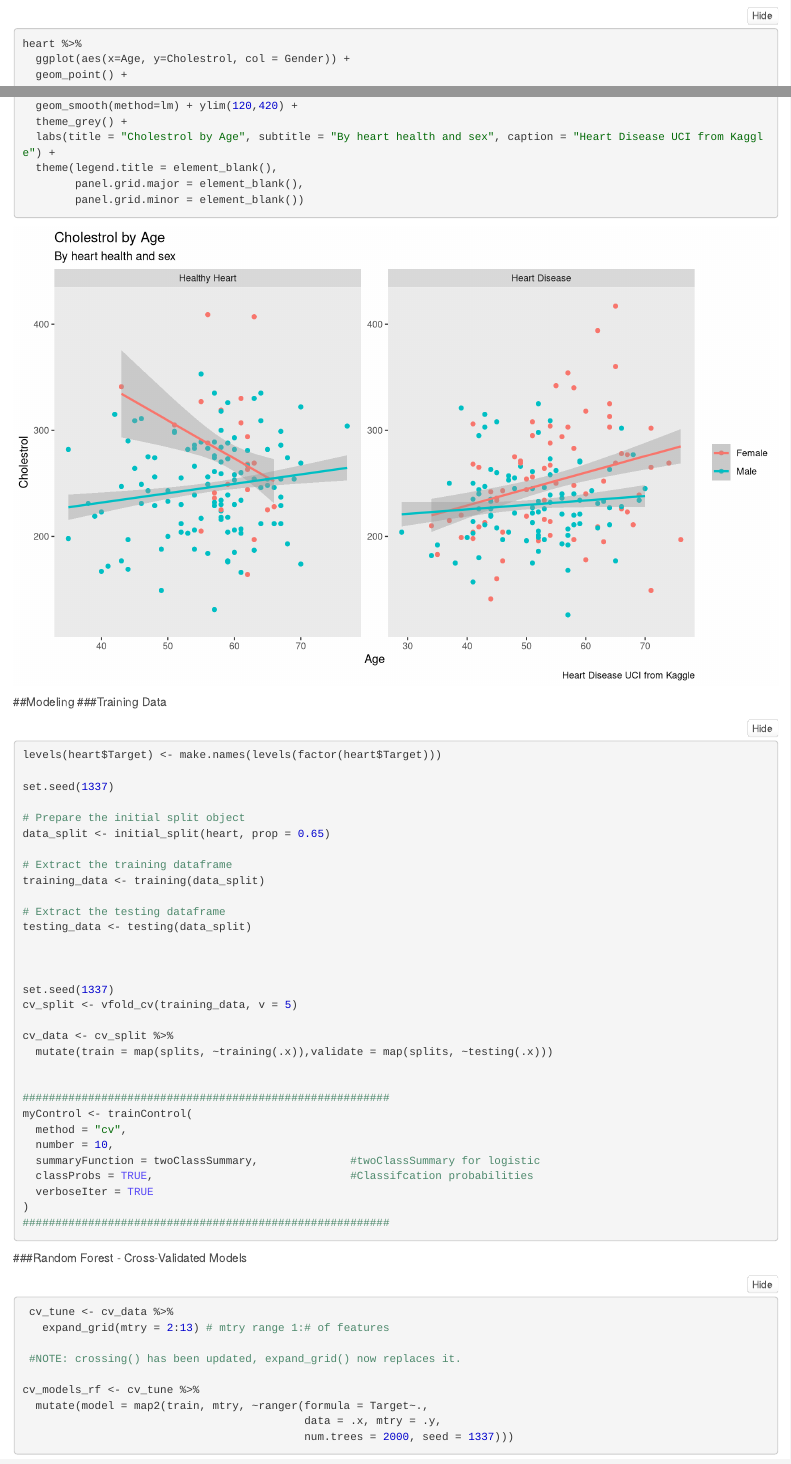
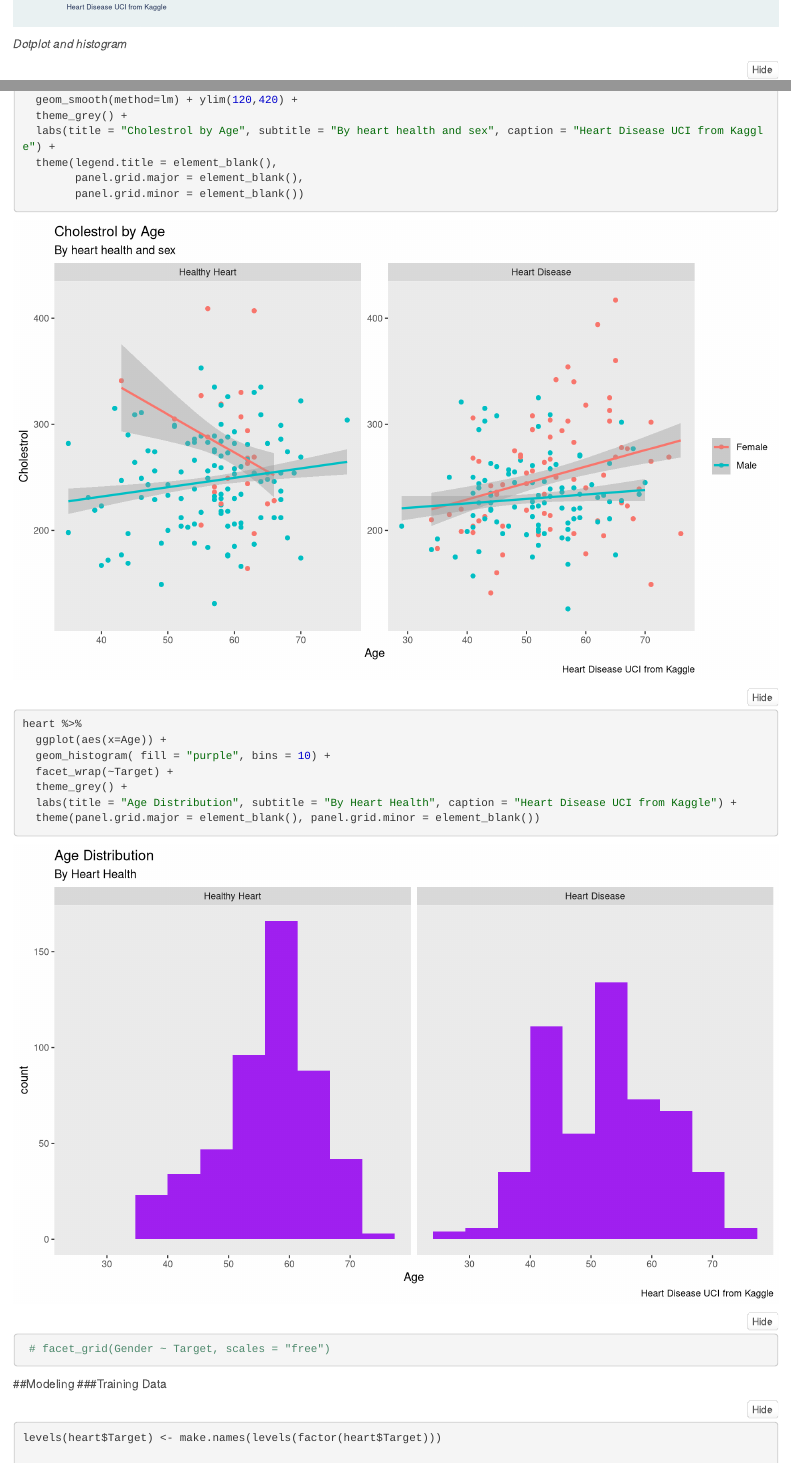
Before and after one commit to DavidRucinski/Heart_health, an R Markdown document (show_heart.Rmd): the page in a window 1100 px wide, from 6350 px down before the commit and from 6310 px down after it, and a second part further down, joined at a grey line. Rendered offline with R 4.5, knitr and Pandoc, with nearby package versions; folded parts are opened; some code elsewhere in the file could not run offline; common packages that the code uses without loading them are loaded.

Commit message:
another one

````diff
--- a/show_heart.Rmd
+++ b/show_heart.Rmd
@@ -148,10 +148,11 @@ heart[, .N, by = .(Age, Target, Gender)] %>%
   theme_stata()
 
 
-
 ```
 
 
+
+*Dotplot and histogram*
 ```{r, fig.width = 10, fig.height = 6, message = FALSE, warning=FALSE}
 heart %>%
   ggplot(aes(x=Age, y=Cholestrol, col = Gender)) +
@@ -163,6 +164,17 @@ heart %>%
   theme(legend.title = element_blank(),
         panel.grid.major = element_blank(),
         panel.grid.minor = element_blank())
+
+
+
+heart %>%
+  ggplot(aes(x=Age)) +
+  geom_histogram( fill = "purple", bins = 10) +
+  facet_wrap(~Target) +
+  theme_grey() +
+  labs(title = "Age Distribution", subtitle = "By Heart Health", caption = "Heart Disease UCI from Kaggle") +
+  theme(panel.grid.major = element_blank(), panel.grid.minor = element_blank())
+ # facet_grid(Gender ~ Target, scales = "free")
 ```
 
 
````
Also changed, not shown: show_heart.html.
